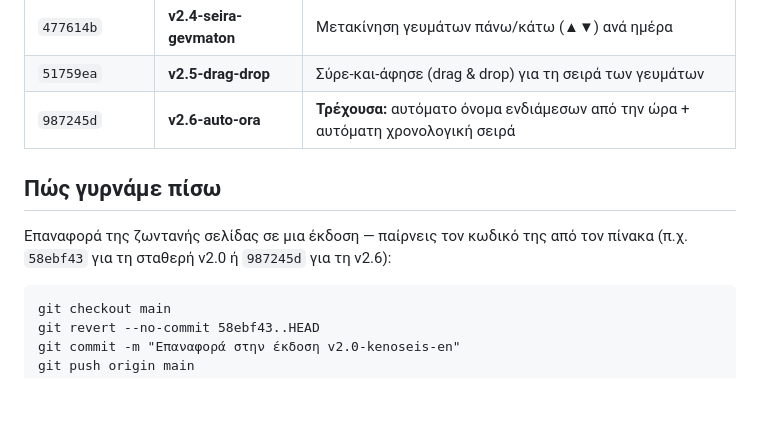
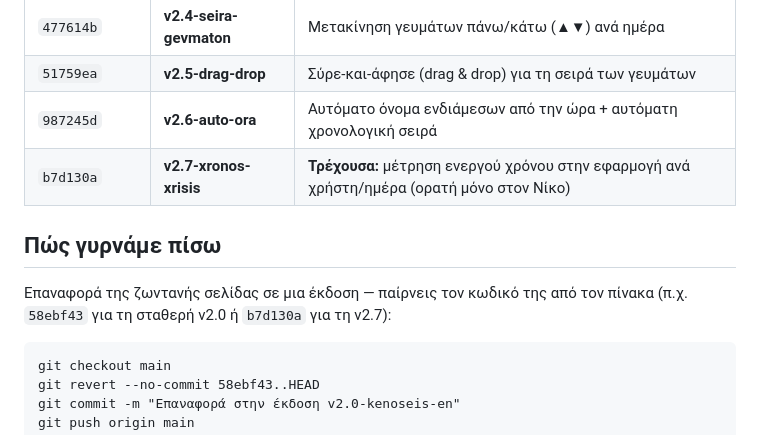
Before and after one commit to NikosSamaras/food-diary, a Markdown page: VERSIONS.md, the part around the change. Drawn GitHub-style; blank space fills up the shorter version.

Commit message:
VERSIONS: add v2.7-xronos-xrisis restore point
Co-Authored-By: Claude Fable 5.1 <noreply@anthropic.com>
Claude-Session: https://claude.ai/code/session_01MCpR2DLTe1jMhfNnJ6rQGL

```diff
--- a/VERSIONS.md
+++ b/VERSIONS.md
@@ -22,12 +22,13 @@
 | `d87f620` | **v2.3-endiamesa** | Επαναφορά στην εμφάνιση της v2.0 (χωρίς 3D) + ενδιάμεσα γεύματα |
 | `477614b` | **v2.4-seira-gevmaton** | Μετακίνηση γευμάτων πάνω/κάτω (▲▼) ανά ημέρα |
 | `51759ea` | **v2.5-drag-drop** | Σύρε-και-άφησε (drag & drop) για τη σειρά των γευμάτων |
-| `987245d` | **v2.6-auto-ora** | **Τρέχουσα:** αυτόματο όνομα ενδιάμεσων από την ώρα + αυτόματη χρονολογική σειρά |
+| `987245d` | **v2.6-auto-ora** | Αυτόματο όνομα ενδιάμεσων από την ώρα + αυτόματη χρονολογική σειρά |
+| `b7d130a` | **v2.7-xronos-xrisis** | **Τρέχουσα:** μέτρηση ενεργού χρόνου στην εφαρμογή ανά χρήστη/ημέρα (ορατή μόνο στον Νίκο) |
 
 ## Πώς γυρνάμε πίσω
 
 Επαναφορά της ζωντανής σελίδας σε μια έκδοση — παίρνεις τον κωδικό της
-από τον πίνακα (π.χ. `58ebf43` για τη σταθερή v2.0 ή `987245d` για τη v2.6):
+από τον πίνακα (π.χ. `58ebf43` για τη σταθερή v2.0 ή `b7d130a` για τη v2.7):
 
     git checkout main
     git revert --no-commit 58ebf43..HEAD
```
